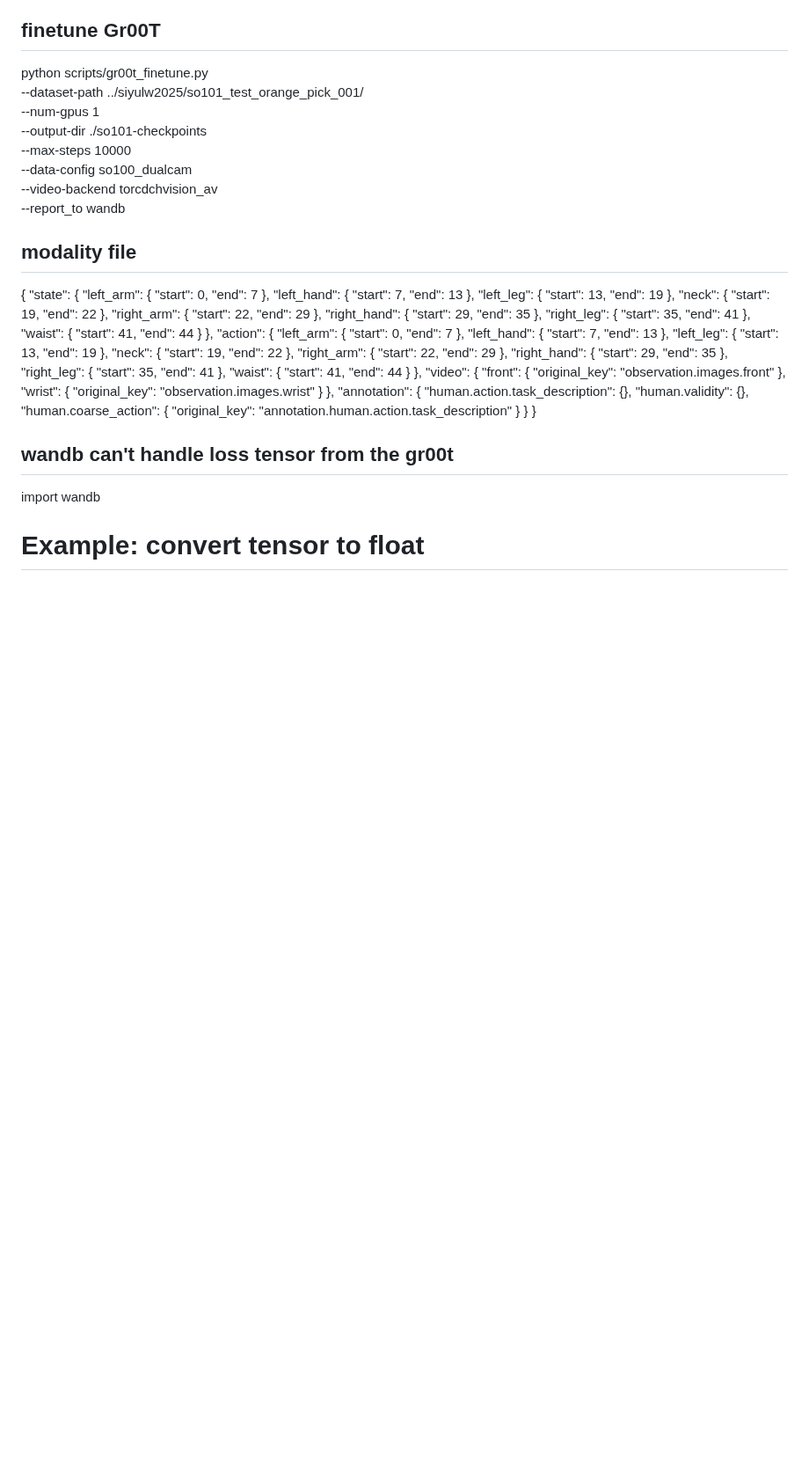
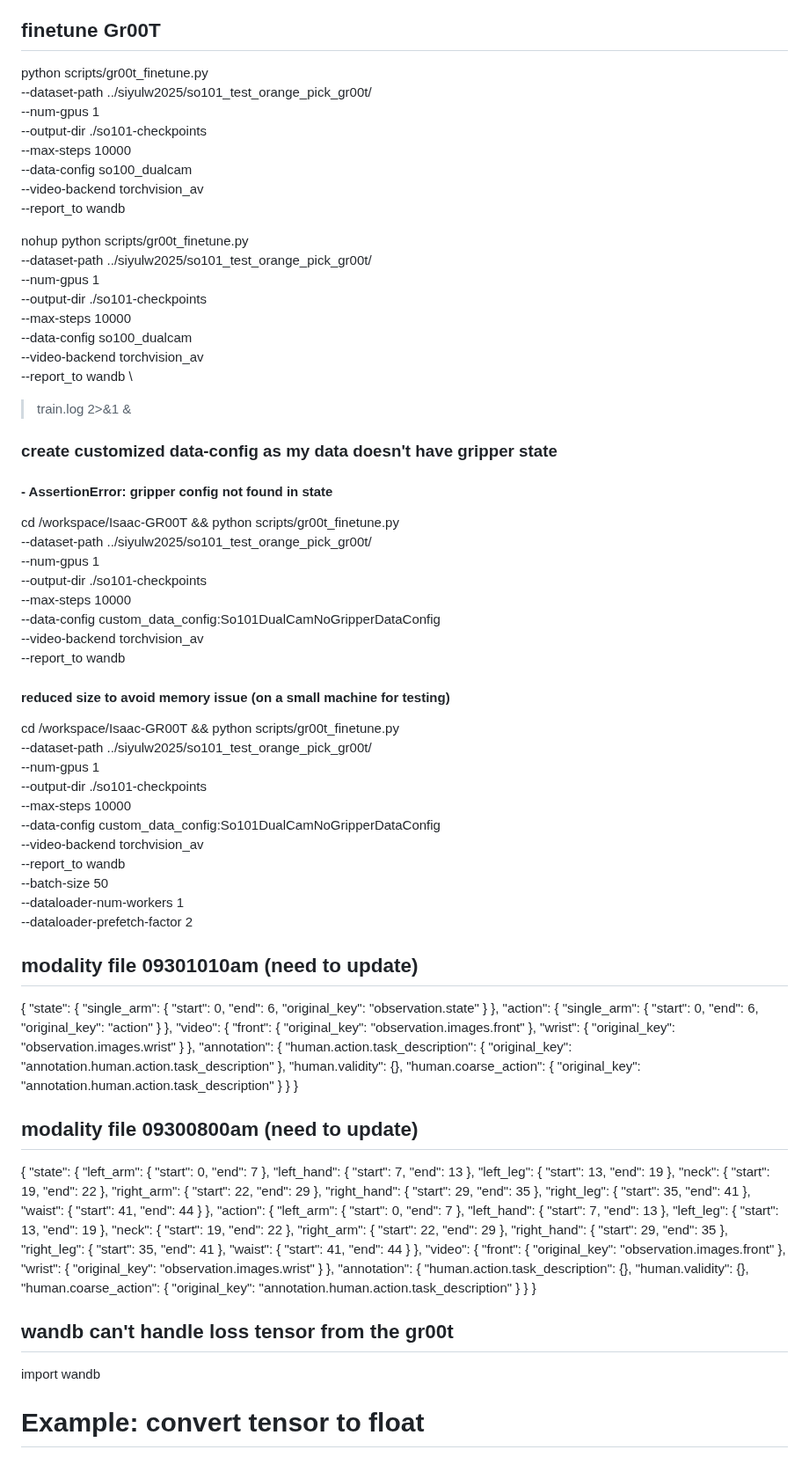
Before and after one commit to vincewu51/fun_project, a Markdown page: lerobot/notes_siyu/notes.md, the part around the change. Shown at 88% size. Drawn GitHub-style; blank space fills up the shorter version.

Commit message:
reduced size for gr00t training

```diff
--- a/lerobot/notes_siyu/notes.md
+++ b/lerobot/notes_siyu/notes.md
@@ -29,15 +29,85 @@ huggingface-cli download siyulw2025/so101_test_orange_pick_gr00t --local-dir so1
 
 
 python scripts/gr00t_finetune.py \
-  --dataset-path ../siyulw2025/so101_test_orange_pick_001/ \
+  --dataset-path ../siyulw2025/so101_test_orange_pick_gr00t/ \
   --num-gpus 1 \
   --output-dir ./so101-checkpoints \
   --max-steps 10000 \
   --data-config so100_dualcam \
-  --video-backend torcdchvision_av \
+  --video-backend torchvision_av \
   --report_to wandb
 
-## modality file
+
+nohup python scripts/gr00t_finetune.py \
+  --dataset-path ../siyulw2025/so101_test_orange_pick_gr00t/ \
+  --num-gpus 1 \
+  --output-dir ./so101-checkpoints \
+  --max-steps 10000 \
+  --data-config so100_dualcam \
+  --video-backend torchvision_av \
+  --report_to wandb \
+  > train.log 2>&1 &
+
+### create customized data-config as my data doesn't have gripper state
+#### - AssertionError: gripper config not found in state
+cd /workspace/Isaac-GR00T && python scripts/gr00t_finetune.py \
+    --dataset-path ../siyulw2025/so101_test_orange_pick_gr00t/ \
+    --num-gpus 1 \
+    --output-dir ./so101-checkpoints \
+    --max-steps 10000 \
+    --data-config custom_data_config:So101DualCamNoGripperDataConfig \
+    --video-backend torchvision_av \
+    --report_to wandb
+
+#### reduced size to avoid memory issue (on a small machine for testing)
+cd /workspace/Isaac-GR00T && python scripts/gr00t_finetune.py \
+  --dataset-path ../siyulw2025/so101_test_orange_pick_gr00t/ \
+  --num-gpus 1 \
+  --output-dir ./so101-checkpoints \
+  --max-steps 10000 \
+  --data-config custom_data_config:So101DualCamNoGripperDataConfig \
+  --video-backend torchvision_av \
+  --report_to wandb \
+  --batch-size 50 \
+  --dataloader-num-workers 1 \
+  --dataloader-prefetch-factor 2
+
+## modality file 09301010am (need to update)
+{
+    "state": {
+        "single_arm": {
+            "start": 0,
+            "end": 6,
+            "original_key": "observation.state"
+        }
+    },
+    "action": {
+        "single_arm": {
+            "start": 0,
+            "end": 6,
+            "original_key": "action"
+        }
+    },
+    "video": {
+        "front": {
+            "original_key": "observation.images.front"
+        },
+        "wrist": {
+            "original_key": "observation.images.wrist"
+        }
+    },
+    "annotation": {
+        "human.action.task_description": {
+            "original_key": "annotation.human.action.task_description"
+        },
+        "human.validity": {},
+        "human.coarse_action": {
+            "original_key": "annotation.human.action.task_description"
+        }
+    }
+}
+
+## modality file 09300800am (need to update)
 {
     "state": {
         "left_arm": {
```
